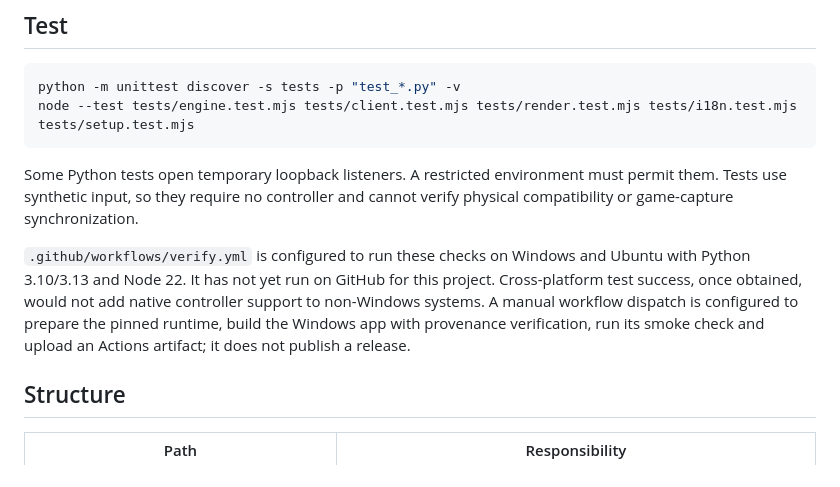
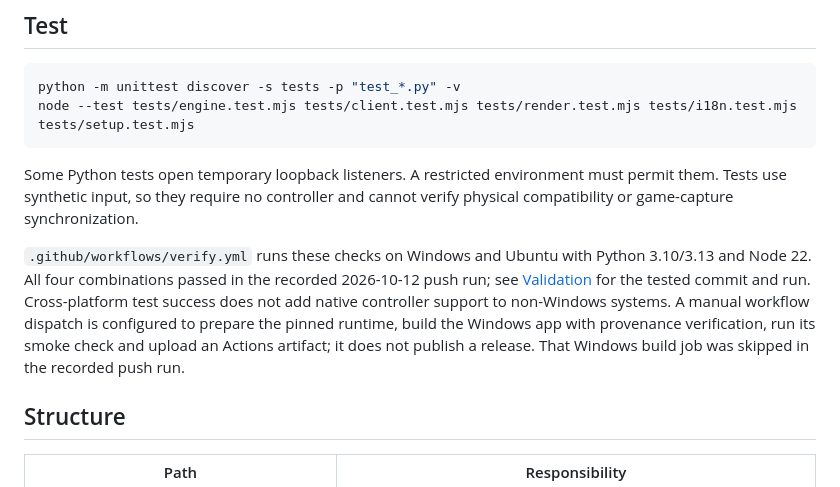
Before and after one commit to d0vetam3r/lift-trace, a Markdown page: docs/DEVELOPMENT.md, the part around the change. Drawn GitHub-style.

```diff
--- a/docs/DEVELOPMENT.md
+++ b/docs/DEVELOPMENT.md
@@ -45,7 +45,7 @@ node --test tests/engine.test.mjs tests/client.test.mjs tests/render.test.mjs te
 
 Some Python tests open temporary loopback listeners. A restricted environment must permit them. Tests use synthetic input, so they require no controller and cannot verify physical compatibility or game-capture synchronization.
 
-`.github/workflows/verify.yml` is configured to run these checks on Windows and Ubuntu with Python 3.10/3.13 and Node 22. It has not yet run on GitHub for this project. Cross-platform test success, once obtained, would not add native controller support to non-Windows systems. A manual workflow dispatch is configured to prepare the pinned runtime, build the Windows app with provenance verification, run its smoke check and upload an Actions artifact; it does not publish a release.
+`.github/workflows/verify.yml` runs these checks on Windows and Ubuntu with Python 3.10/3.13 and Node 22. All four combinations passed in the recorded 2026-10-12 push run; see [Validation](VALIDATION.md) for the tested commit and run. Cross-platform test success does not add native controller support to non-Windows systems. A manual workflow dispatch is configured to prepare the pinned runtime, build the Windows app with provenance verification, run its smoke check and upload an Actions artifact; it does not publish a release. That Windows build job was skipped in the recorded push run.
 
 ## Structure
 
```
Also changed, not shown: docs/RELEASING.md (+1 -1 lines), docs/VALIDATION.md (+1 -1 lines).
